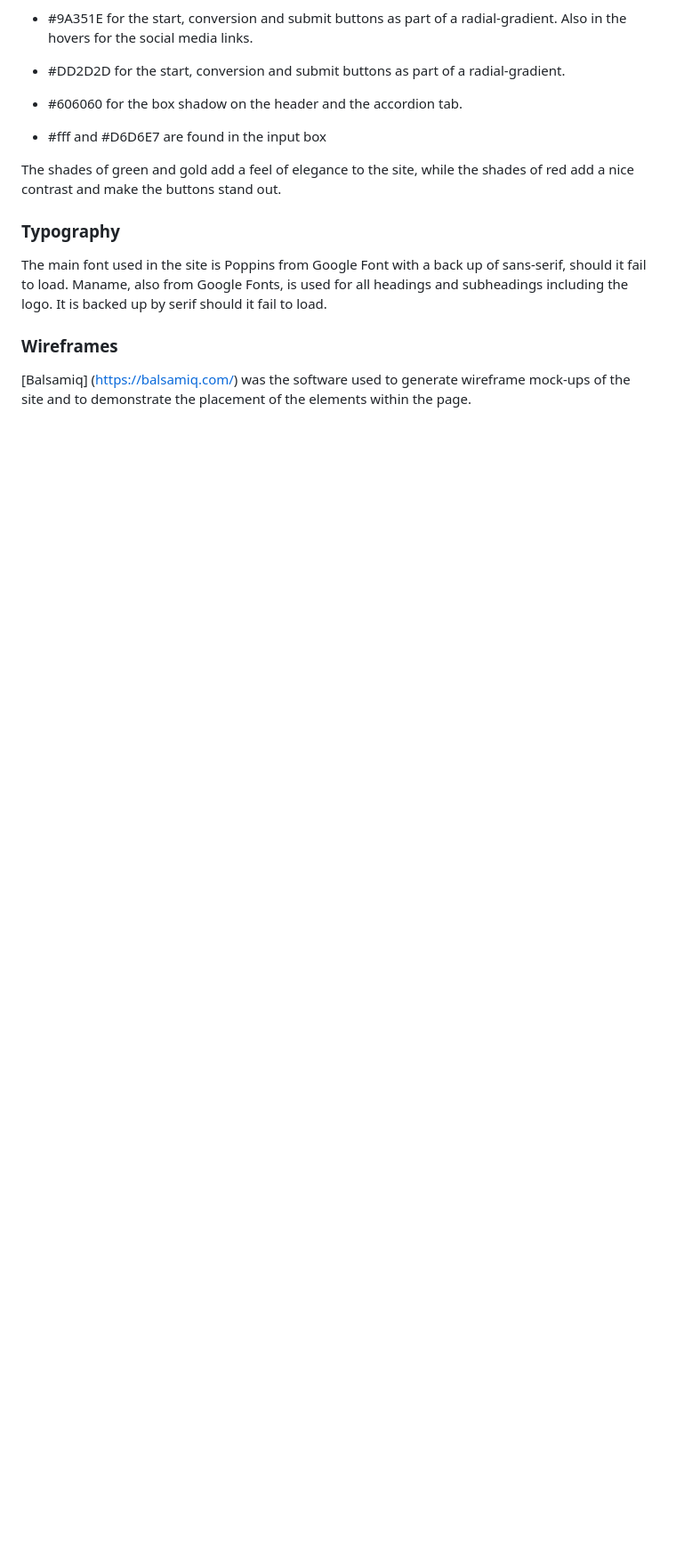
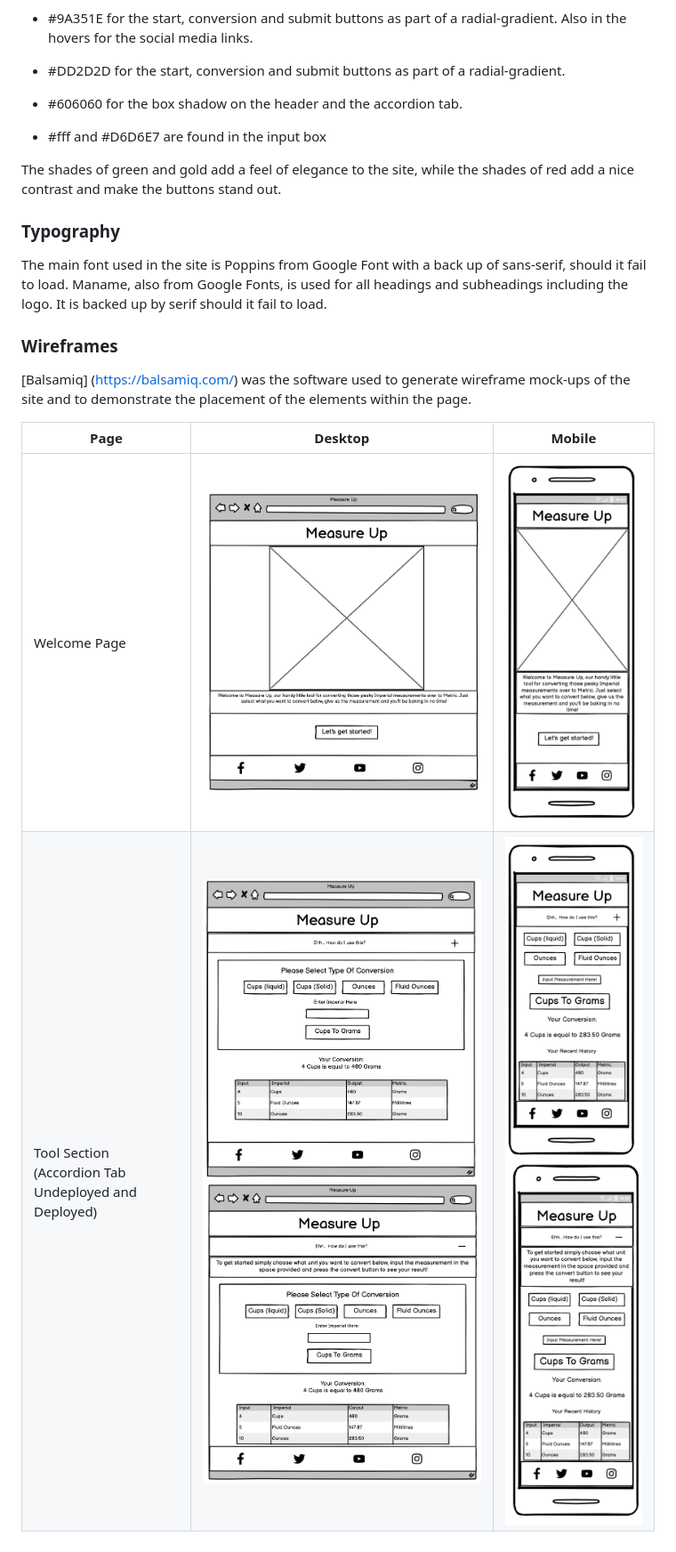
Before and after one commit to SnappyJumper/Measure-Up, a Markdown page: README.md, the part around the change. Shown: that part at 89% size. Rendered like a GitHub page; pictures changed too: assets/readme-files/balsamiq-mobile-wireframe-1.png (added), assets/readme-files/balsamiq-mobile-wireframe-2.png (added), assets/readme-files/balsamiq-mobile-wireframe-3.png (added); blank space fills up the shorter version.

Commit message:
added wireframe table to readme

```diff
--- a/README.md
+++ b/README.md
@@ -94,3 +94,8 @@ The main font used in the site is Poppins from Google Font with a back up of san
 ### Wireframes
 
 [Balsamiq] (https://balsamiq.com/) was the software used to generate wireframe mock-ups of the site and to demonstrate the placement of the elements within the page.
+
+Page | Desktop | Mobile
+--- | --- | ---
+Welcome Page | ![Welcome Page Wireframe Desktop](assets/readme-files/balsamiq-desktop-wireframe-1.png) | ![Welcome Page Wireframe Mobile](assets/readme-files/balsamiq-mobile-wireframe-1.png)
+Tool Section (Accordion Tab Undeployed and Deployed)| ![Tool Section Wireframe Desktop Tab Undepoyed](assets/readme-files/balsamiq-desktop-wireframe-2.png) ![Tool Section Wireframe Desktop Tab Deployed](assets/readme-files/balsamiq-desktop-wireframe-3.png) | ![Tool Section Wireframe Mobile Tab Undeployed](assets/readme-files/balsamiq-mobile-wireframe-3.png) ![Tool Section Wireframe Mobile Tab Deployed](assets/readme-files/balsamiq-mobile-wireframe-2.png)
```
Also changed, not shown: assets/readme-files/balsamiq-mobile-wireframe.png (deleted).
